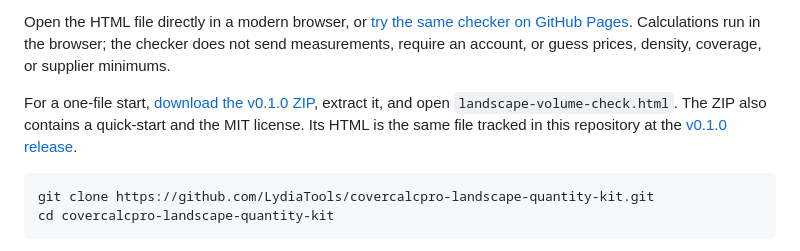
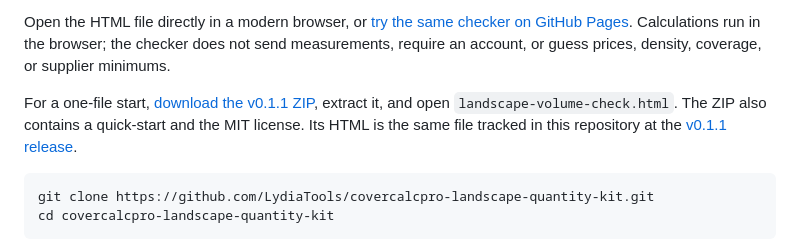
Before and after one commit to LydiaTools/covercalcpro-landscape-quantity-kit, a Markdown page: README.md, the part around one of its changes. GitHub-like rendering.

Commit message:
Point garden kit downloads to verified v0.1.1 release

````diff
--- a/README.md
+++ b/README.md
@@ -23,7 +23,7 @@ This is a screenshot of the actual HTML tool using a documented arithmetic examp
 
 Open the HTML file directly in a modern browser, or [try the same checker on GitHub Pages](https://lydiatools.github.io/covercalcpro-landscape-quantity-kit/tools/landscape-volume-check.html). Calculations run in the browser; the checker does not send measurements, require an account, or guess prices, density, coverage, or supplier minimums.
 
-For a one-file start, [download the v0.1.0 ZIP](https://github.com/LydiaTools/covercalcpro-landscape-quantity-kit/releases/download/v0.1.0/CoverCalcPro-Landscape-Volume-Check-v0.1.0.zip), extract it, and open `landscape-volume-check.html`. The ZIP also contains a quick-start and the MIT license. Its HTML is the same file tracked in this repository at the [v0.1.0 release](https://github.com/LydiaTools/covercalcpro-landscape-quantity-kit/releases/tag/v0.1.0).
+For a one-file start, [download the v0.1.1 ZIP](https://github.com/LydiaTools/covercalcpro-landscape-quantity-kit/releases/download/v0.1.1/CoverCalcPro-Landscape-Volume-Check-v0.1.1.zip), extract it, and open `landscape-volume-check.html`. The ZIP also contains a quick-start and the MIT license. Its HTML is the same file tracked in this repository at the [v0.1.1 release](https://github.com/LydiaTools/covercalcpro-landscape-quantity-kit/releases/tag/v0.1.1).
 
 ```sh
 git clone https://github.com/LydiaTools/covercalcpro-landscape-quantity-kit.git
````
Also changed, not shown: other parts of README.md (+1 -1 lines), docs/TRY-IT.md (+2 -2 lines).
